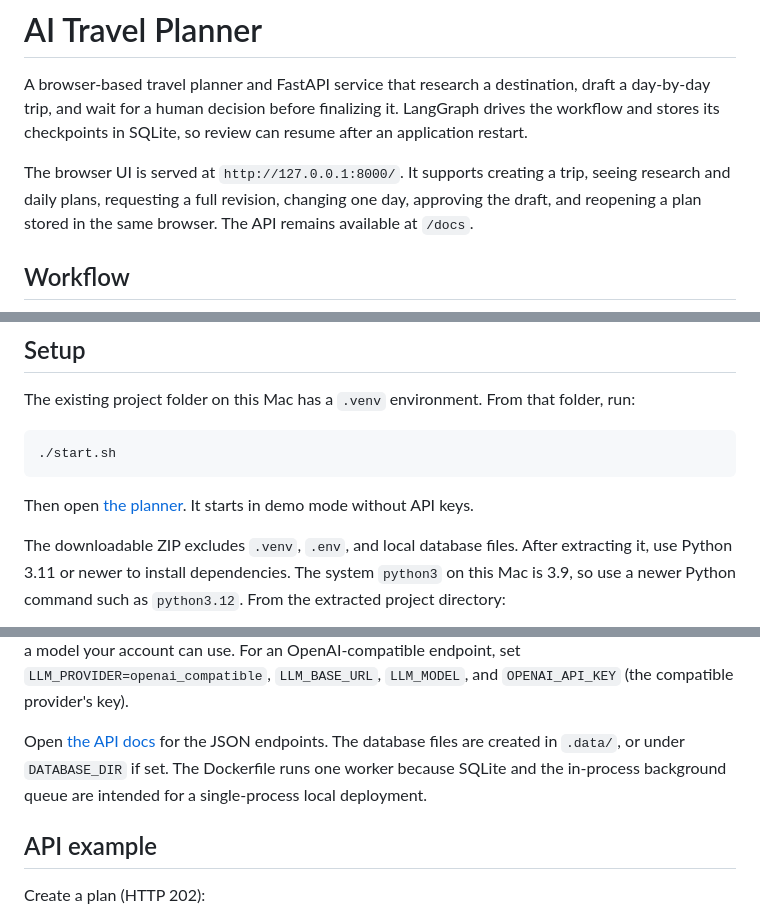
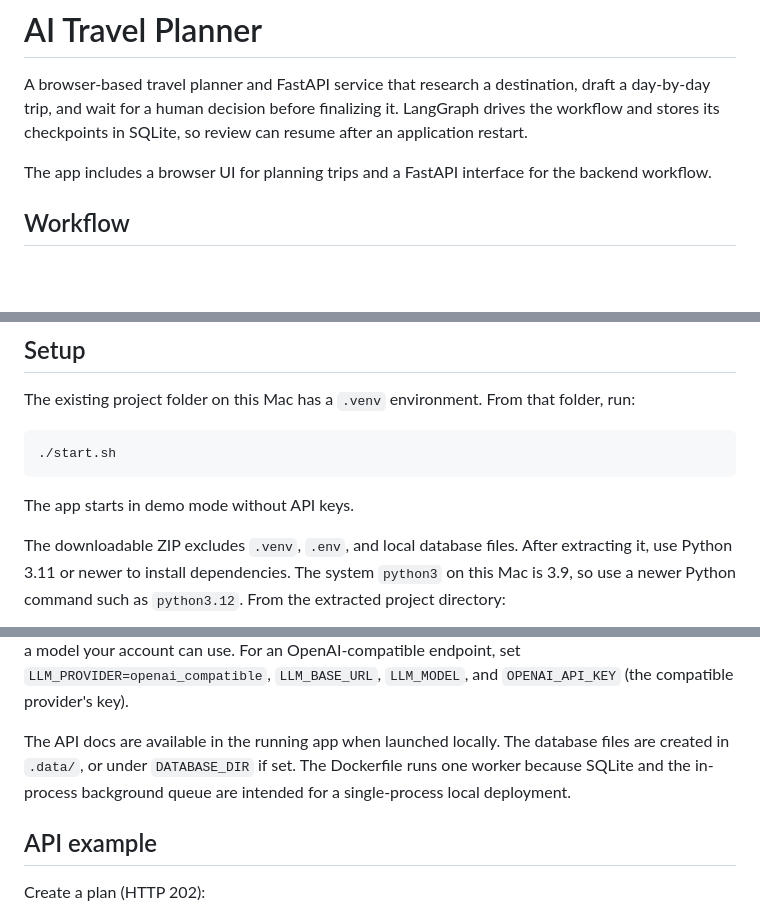
Before and after one commit to khush563/AI_Travel_Planner, a Markdown page: README.md, 3 parts joined by grey strips. GitHub-like rendering; blank space fills up the shorter version.

Commit message:
Clean project README

````diff
--- a/README.md
+++ b/README.md
@@ -2,7 +2,7 @@
 
 A browser-based travel planner and FastAPI service that research a destination, draft a day-by-day trip, and wait for a human decision before finalizing it. LangGraph drives the workflow and stores its checkpoints in SQLite, so review can resume after an application restart.
 
-The browser UI is served at `http://127.0.0.1:8000/`. It supports creating a trip, seeing research and daily plans, requesting a full revision, changing one day, approving the draft, and reopening a plan stored in the same browser. The API remains available at `/docs`.
+The app includes a browser UI for planning trips and a FastAPI interface for the backend workflow.
 
 ## Workflow
 
@@ -32,7 +32,7 @@ The existing project folder on this Mac has a `.venv` environment. From that fol
 ./start.sh
 ```
 
-Then open [the planner](http://127.0.0.1:8000/). It starts in demo mode without API keys.
+The app starts in demo mode without API keys.
 
 The downloadable ZIP excludes `.venv`, `.env`, and local database files. After extracting it, use Python 3.11 or newer to install dependencies. The system `python3` on this Mac is 3.9, so use a newer Python command such as `python3.12`. From the extracted project directory:
 
@@ -46,7 +46,7 @@ cp .env.example .env
 
 With `DEMO_MODE=auto`, the application starts in clearly labeled demo mode when either API key is missing. Demo mode uses sample activities and estimates, so the complete UI and human review flow work offline. To use live research and AI planning, set `OPENAI_API_KEY` and `SERPER_API_KEY` in `.env`; auto mode then switches to live. Set `DEMO_MODE=false` to require live mode, or `DEMO_MODE=true` to force a keyless demo. Open-Meteo needs no key. `LLM_MODEL` defaults to `gpt-4.1-mini`; change it to a model your account can use. For an OpenAI-compatible endpoint, set `LLM_PROVIDER=openai_compatible`, `LLM_BASE_URL`, `LLM_MODEL`, and `OPENAI_API_KEY` (the compatible provider's key).
 
-Open [the API docs](http://127.0.0.1:8000/docs) for the JSON endpoints. The database files are created in `.data/`, or under `DATABASE_DIR` if set. The Dockerfile runs one worker because SQLite and the in-process background queue are intended for a single-process local deployment.
+The API docs are available in the running app when launched locally. The database files are created in `.data/`, or under `DATABASE_DIR` if set. The Dockerfile runs one worker because SQLite and the in-process background queue are intended for a single-process local deployment.
 
 ## API example
 
````
